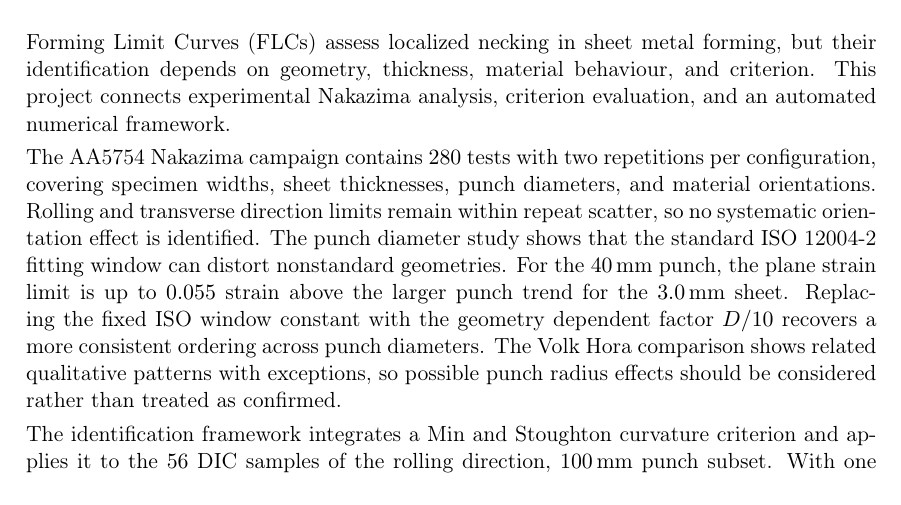
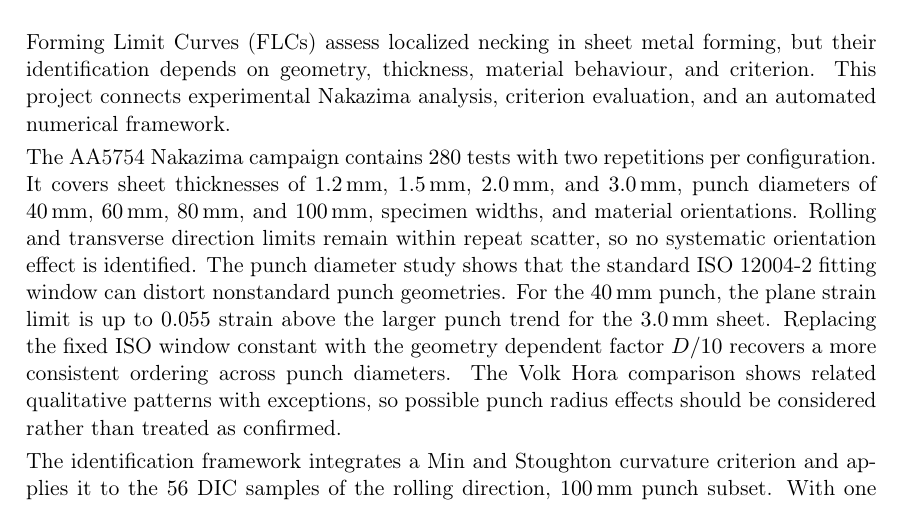
Before and after one commit to andrecruzf/AbaqusProject, a LaTeX thesis (report/Report.tex, which reads report/chapters/preamble.tex): part of page 2 of 77, cut so that both start at the same text. Compiled offline with pdfLaTeX.

Commit message:
Clarify campaign parameters in abstract

```diff
--- a/report/chapters/preamble.tex
+++ b/report/chapters/preamble.tex
@@ -9,12 +9,16 @@ and criterion. This project connects experimental Nakazima analysis, criterion
 evaluation, and an automated numerical framework.
 
 The AA5754 Nakazima campaign contains \num{280} tests with two repetitions per
-configuration, covering specimen widths, sheet thicknesses, punch diameters,
-and material orientations. Rolling and transverse direction limits remain
-within repeat scatter, so no systematic orientation effect is identified. The
-punch diameter study shows that the standard ISO~12004-2 fitting window can
-distort nonstandard geometries. For the \SI{40}{\milli\meter} punch, the plane
-strain limit is up to \num{0.055} strain above the larger punch trend for the
+configuration. It covers sheet thicknesses of \SI{1.2}{\milli\meter},
+\SI{1.5}{\milli\meter}, \SI{2.0}{\milli\meter}, and
+\SI{3.0}{\milli\meter}, punch diameters of \SI{40}{\milli\meter},
+\SI{60}{\milli\meter}, \SI{80}{\milli\meter}, and
+\SI{100}{\milli\meter}, specimen widths, and material orientations. Rolling
+and transverse direction limits remain within repeat scatter, so no systematic
+orientation effect is identified. The punch diameter study shows that the
+standard ISO~12004-2 fitting window can distort nonstandard punch geometries.
+For the \SI{40}{\milli\meter} punch, the plane strain limit is up to
+\num{0.055} strain above the larger punch trend for the
 \SI{3.0}{\milli\meter} sheet. Replacing the fixed ISO window constant with the
 geometry dependent factor $D/10$ recovers a more consistent ordering across
 punch diameters. The Volk Hora comparison shows related qualitative patterns
```
